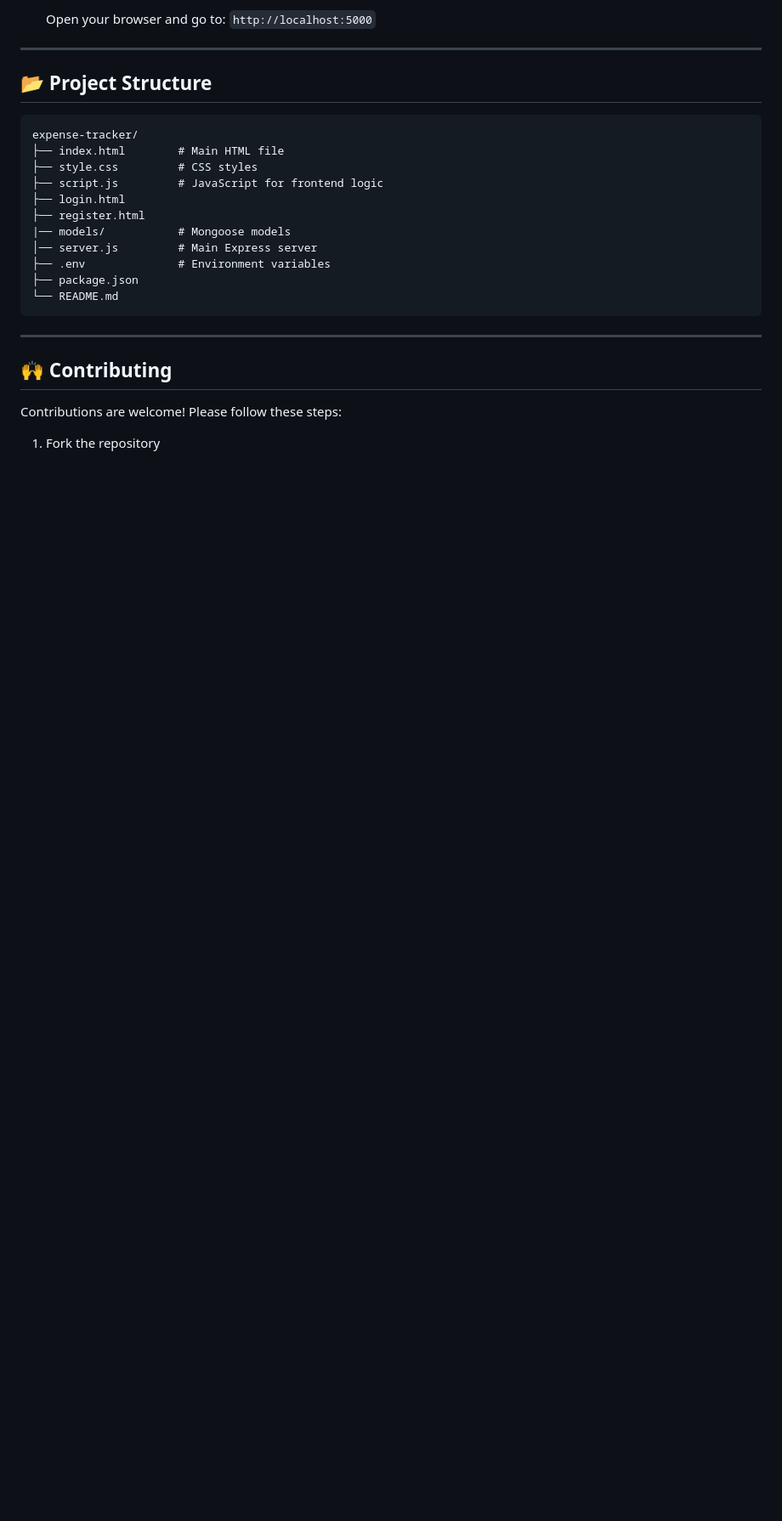
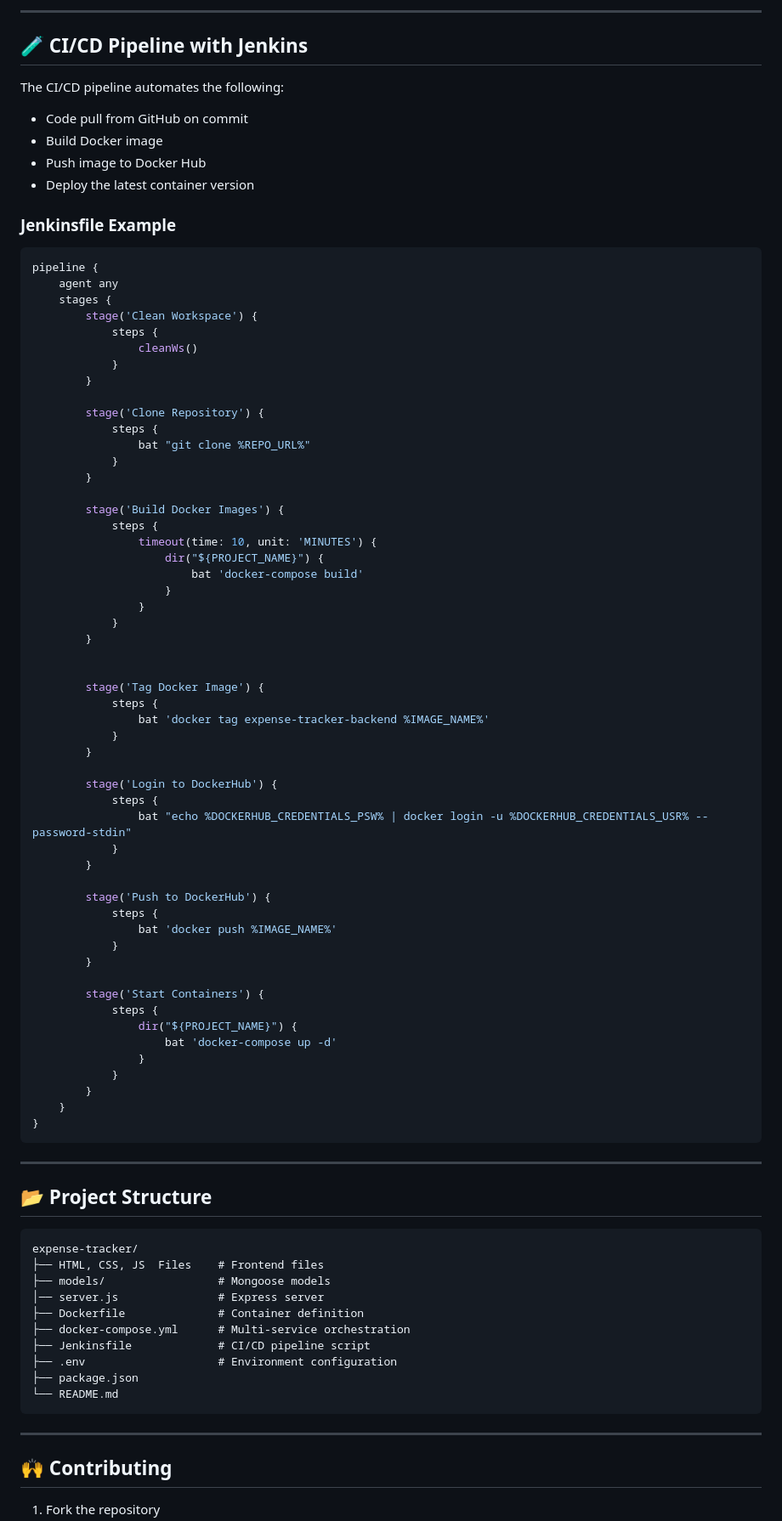
Before and after one commit to Arghya-Dutta1/Expense-Tracker, a Markdown page: README.md, the part around one of its changes. Shown at 85% size. Drawn GitHub-style; blank space fills up the shorter version.

````diff
--- a/README.md
+++ b/README.md
@@ -76,5 +77,72 @@ A full-stack web application that allows users to set a budget, track expenses a
 
-   Open your browser and go to: `http://localhost:5000`
+---
+
+## 🧪 CI/CD Pipeline with Jenkins
+
+The CI/CD pipeline automates the following:
+
+- Code pull from GitHub on commit
+- Build Docker image
+- Push image to Docker Hub
+- Deploy the latest container version
+
+### Jenkinsfile Example
+
+```groovy
+pipeline {
+    agent any
+    stages {
+        stage('Clean Workspace') {
+            steps {
+                cleanWs()
+            }
+        }
+
+        stage('Clone Repository') {
+            steps {
+                bat "git clone %REPO_URL%"
+            }
+        }
+
+        stage('Build Docker Images') {
+            steps {
+                timeout(time: 10, unit: 'MINUTES') {
+                    dir("${PROJECT_NAME}") {
+                        bat 'docker-compose build'
+                    }
+                }
+            }
+        }
+
+
+        stage('Tag Docker Image') {
+            steps {
+                bat 'docker tag expense-tracker-backend %IMAGE_NAME%'
+            }
+        }
+
+        stage('Login to DockerHub') {
+            steps {
+                bat "echo %DOCKERHUB_CREDENTIALS_PSW% | docker login -u %DOCKERHUB_CREDENTIALS_USR% --password-stdin"
+            }
+        }
+
+        stage('Push to DockerHub') {
+            steps {
+                bat 'docker push %IMAGE_NAME%'
+            }
+        }
+
+        stage('Start Containers') {
+            steps {
+                dir("${PROJECT_NAME}") {
+                    bat 'docker-compose up -d'
+                }
+            }
+        }
+    }
+}
+```
 
 ---
 
@@ -82,14 +150,13 @@ A full-stack web application that allows users to set a budget, track expenses a
 
 ```
 expense-tracker/
-├── index.html        # Main HTML file
-├── style.css         # CSS styles
-├── script.js         # JavaScript for frontend logic
-├── login.html
-├── register.html
-|── models/           # Mongoose models
-│── server.js         # Main Express server
-├── .env              # Environment variables
+├── HTML, CSS, JS  Files    # Frontend files
+├── models/                 # Mongoose models
+│── server.js               # Express server
+├── Dockerfile              # Container definition
+├── docker-compose.yml      # Multi-service orchestration
+├── Jenkinsfile             # CI/CD pipeline script
+├── .env                    # Environment configuration
 ├── package.json
 └── README.md
 ```
@@ -98,6 +165,4 @@ expense-tracker/
 
 ## 🙌 Contributing
 
-Contributions are welcome! Please follow these steps:
-
 1. Fork the repository
````
Also changed, not shown: other parts of README.md (+41 -41 lines).
